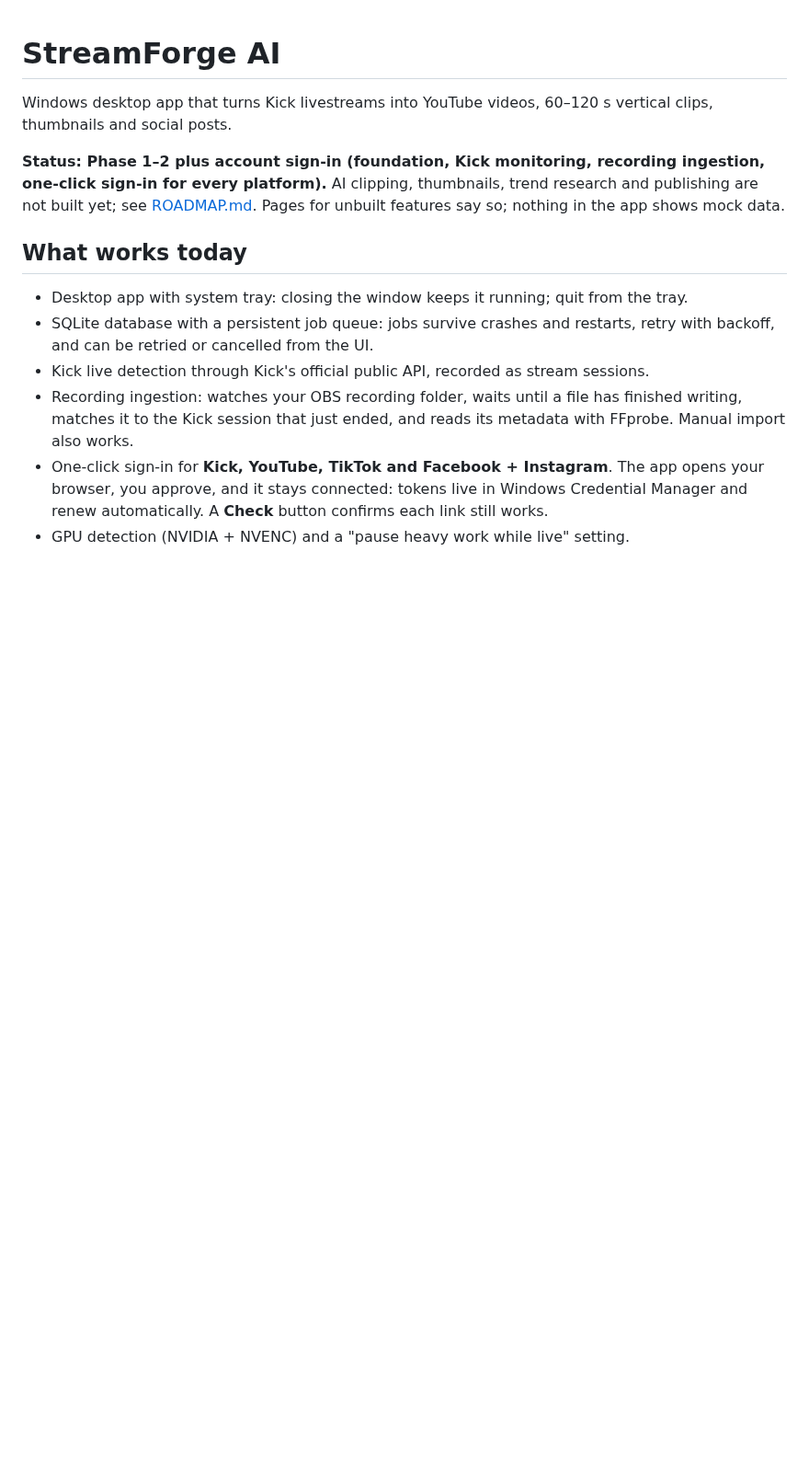
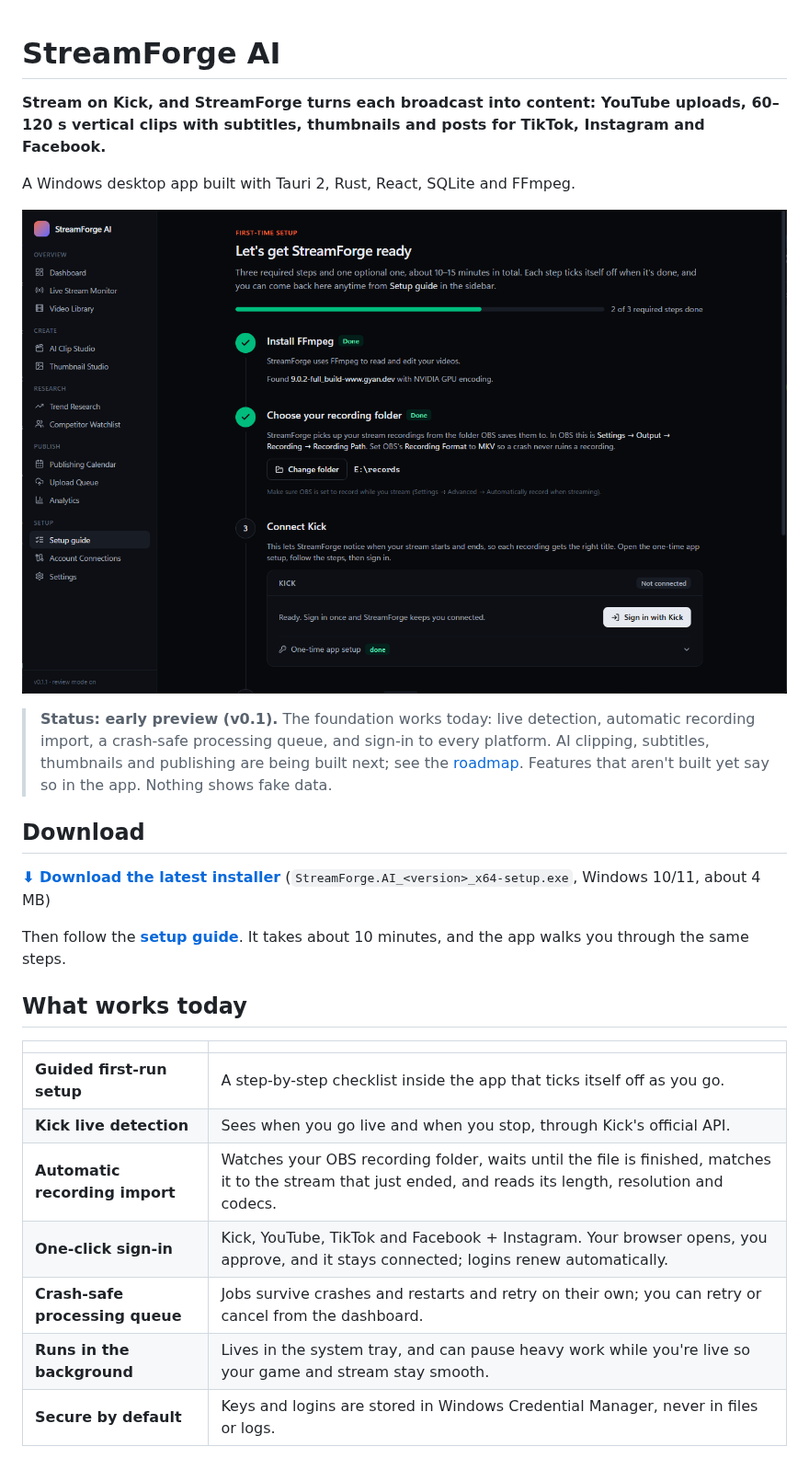
Before and after one commit to Afaguayo/streamforge-ai, a Markdown page: README.md, the part around one of its changes. Shown at 92% size. GitHub-like rendering; pictures changed too: docs/screenshots/setup.png (added); blank space fills up the shorter version.

```diff
--- a/README.md
+++ b/README.md
@@ -1,14 +1,26 @@
 # StreamForge AI
 
-Windows desktop app that turns Kick livestreams into YouTube videos, 60–120 s vertical clips, thumbnails and social posts.
+**Stream on Kick, and StreamForge turns each broadcast into content: YouTube uploads, 60–120 s vertical clips with subtitles, thumbnails and posts for TikTok, Instagram and Facebook.**
 
-**Status: Phase 1–2 plus account sign-in (foundation, Kick monitoring, recording ingestion, one-click sign-in for every platform).** AI clipping, thumbnails, trend research and publishing are not built yet; see [ROADMAP.md](ROADMAP.md). Pages for unbuilt features say so; nothing in the app shows mock data.
+A Windows desktop app built with Tauri 2, Rust, React, SQLite and FFmpeg.
+
+![StreamForge setup guide](docs/screenshots/setup.png)
+
+> **Status: early preview (v0.1).** The foundation works today: live detection, automatic recording import, a crash-safe processing queue, and sign-in to every platform. AI clipping, subtitles, thumbnails and publishing are being built next; see the [roadmap](ROADMAP.md). Features that aren't built yet say so in the app. Nothing shows fake data.
+
+## Download
+**[⬇ Download the latest installer](https://github.com/Afaguayo/streamforge-ai/releases/latest)** (`StreamForge.AI_<version>_x64-setup.exe`, Windows 10/11, about 4 MB)
+
+Then follow the **[setup guide](docs/SETUP.md)**. It takes about 10 minutes, and the app walks you through the same steps.
 
 ## What works today
-- Desktop app with system tray: closing the window keeps it running; quit from the tray.
-- SQLite database with a persistent job queue: jobs survive crashes and restarts, retry with backoff, and can be retried or cancelled from the UI.
-- Kick live detection through Kick's official public API, recorded as stream sessions.
-- Recording ingestion: watches your OBS recording folder, waits until a file has finished writing, matches it to the Kick session that just ended, and reads its metadata with FFprobe. Manual import also works.
-- One-click sign-in for **Kick, YouTube, TikTok and Facebook + Instagram**. The app opens your browser, you approve, and it stays connected: tokens live in Windows Credential Manager and renew automatically. A **Check** button confirms each link still works.
-- GPU detection (NVIDIA + NVENC) and a "pause heavy work while live" setting.
+| | |
+|---|---|
+| **Guided first-run setup** | A step-by-step checklist inside the app that ticks itself off as you go. |
+| **Kick live detection** | Sees when you go live and when you stop, through Kick's official API. |
+| **Automatic recording import** | Watches your OBS recording folder, waits until the file is finished, matches it to the stream that just ended, and reads its length, resolution and codecs. |
+| **One-click sign-in** | Kick, YouTube, TikTok and Facebook + Instagram. Your browser opens, you approve, and it stays connected; logins renew automatically. |
+| **Crash-safe processing queue** | Jobs survive crashes and restarts and retry on their own; you can retry or cancel from the dashboard. |
+| **Runs in the background** | Lives in the system tray, and can pause heavy work while you're live so your game and stream stay smooth. |
+| **Secure by default** | Keys and logins are stored in Windows Credential Manager, never in files or logs. |
 
```
Also changed, not shown: other parts of README.md (+29 -19 lines), ROADMAP.md (+1 -0 lines), docs/SETUP.md (added, +119 -0 lines), docs/screenshots/connections.png (added), docs/screenshots/library.png (added), docs/screenshots/settings.png (added), 11 other files.
